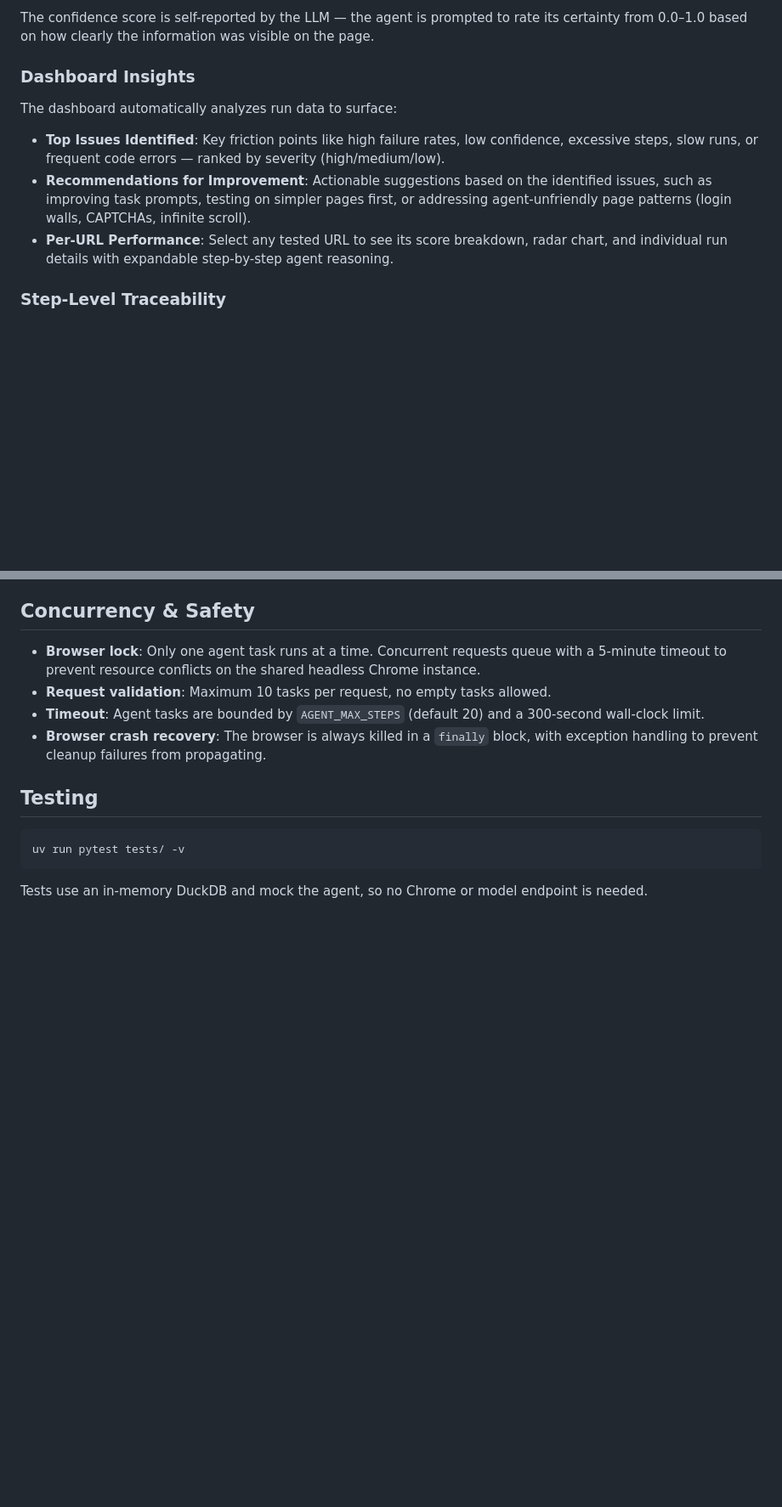
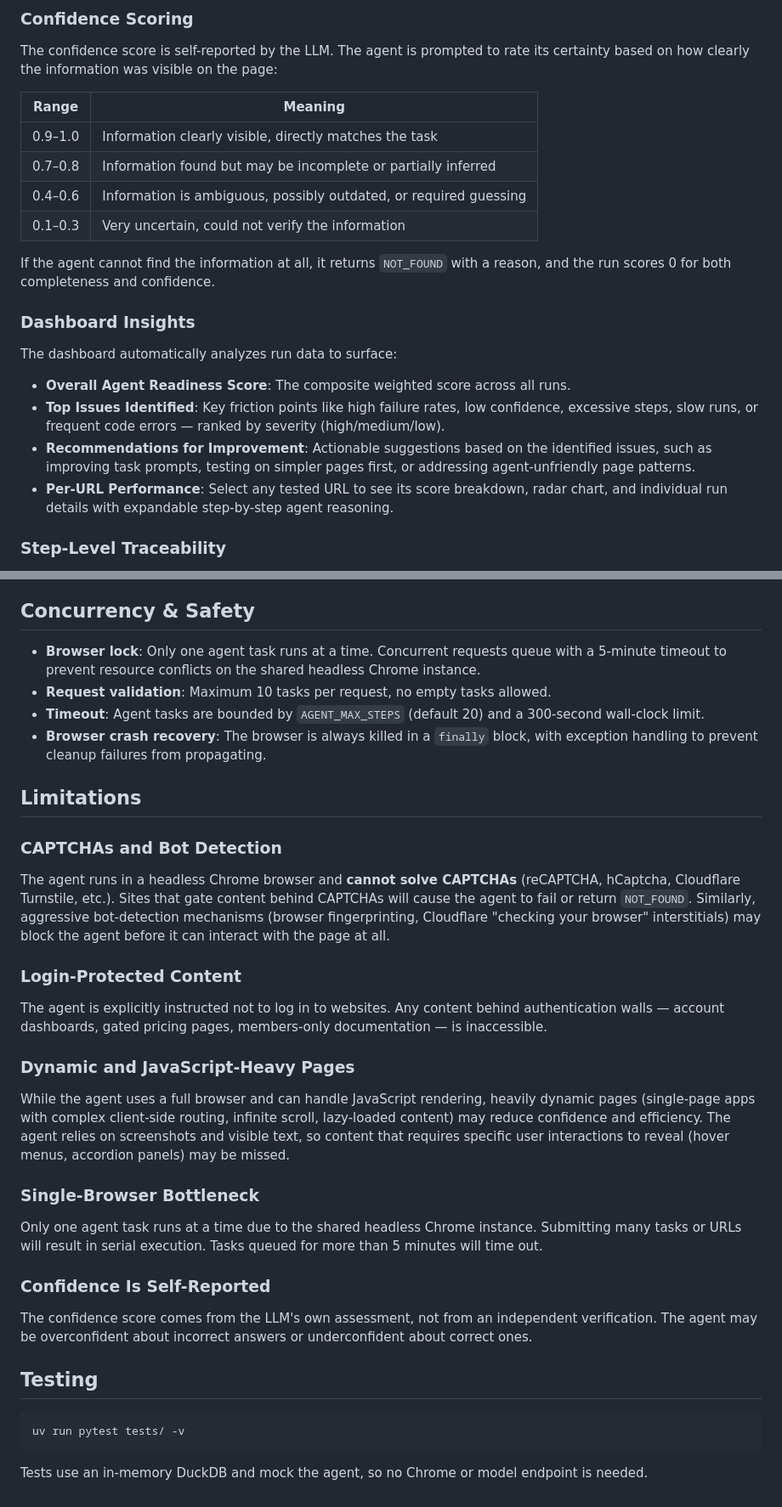
Before and after one commit to AniLeo-01/agentic-web-browser, a Markdown page: README.md, 2 parts joined by grey strips. Shown at 85% size. Rendered like a GitHub page; blank space fills up the shorter version.

````diff
--- a/README.md
+++ b/README.md
@@ -129,12 +148,24 @@ Each agent run is evaluated across five dimensions (0.0–1.0), combined into a
 
-The confidence score is self-reported by the LLM — the agent is prompted to rate its certainty from 0.0–1.0 based on how clearly the information was visible on the page.
+### Confidence Scoring
+
+The confidence score is self-reported by the LLM. The agent is prompted to rate its certainty based on how clearly the information was visible on the page:
+
+| Range | Meaning |
+|---|---|
+| 0.9–1.0 | Information clearly visible, directly matches the task |
+| 0.7–0.8 | Information found but may be incomplete or partially inferred |
+| 0.4–0.6 | Information is ambiguous, possibly outdated, or required guessing |
+| 0.1–0.3 | Very uncertain, could not verify the information |
+
+If the agent cannot find the information at all, it returns `NOT_FOUND` with a reason, and the run scores 0 for both completeness and confidence.
 
 ### Dashboard Insights
 
 The dashboard automatically analyzes run data to surface:
 
+- **Overall Agent Readiness Score**: The composite weighted score across all runs.
 - **Top Issues Identified**: Key friction points like high failure rates, low confidence, excessive steps, slow runs, or frequent code errors — ranked by severity (high/medium/low).
-- **Recommendations for Improvement**: Actionable suggestions based on the identified issues, such as improving task prompts, testing on simpler pages first, or addressing agent-unfriendly page patterns (login walls, CAPTCHAs, infinite scroll).
+- **Recommendations for Improvement**: Actionable suggestions based on the identified issues, such as improving task prompts, testing on simpler pages first, or addressing agent-unfriendly page patterns.
 - **Per-URL Performance**: Select any tested URL to see its score breakdown, radar chart, and individual run details with expandable step-by-step agent reasoning.
 
 ### Step-Level Traceability
@@ -148,6 +179,28 @@ Each run stores per-step details: the agent's reasoning, the code it executed, i
 - **Timeout**: Agent tasks are bounded by `AGENT_MAX_STEPS` (default 20) and a 300-second wall-clock limit.
 - **Browser crash recovery**: The browser is always killed in a `finally` block, with exception handling to prevent cleanup failures from propagating.
 
+## Limitations
+
+### CAPTCHAs and Bot Detection
+
+The agent runs in a headless Chrome browser and **cannot solve CAPTCHAs** (reCAPTCHA, hCaptcha, Cloudflare Turnstile, etc.). Sites that gate content behind CAPTCHAs will cause the agent to fail or return `NOT_FOUND`. Similarly, aggressive bot-detection mechanisms (browser fingerprinting, Cloudflare "checking your browser" interstitials) may block the agent before it can interact with the page at all.
+
+### Login-Protected Content
+
+The agent is explicitly instructed not to log in to websites. Any content behind authentication walls — account dashboards, gated pricing pages, members-only documentation — is inaccessible.
+
+### Dynamic and JavaScript-Heavy Pages
+
+While the agent uses a full browser and can handle JavaScript rendering, heavily dynamic pages (single-page apps with complex client-side routing, infinite scroll, lazy-loaded content) may reduce confidence and efficiency. The agent relies on screenshots and visible text, so content that requires specific user interactions to reveal (hover menus, accordion panels) may be missed.
+
+### Single-Browser Bottleneck
+
+Only one agent task runs at a time due to the shared headless Chrome instance. Submitting many tasks or URLs will result in serial execution. Tasks queued for more than 5 minutes will time out.
+
+### Confidence Is Self-Reported
+
+The confidence score comes from the LLM's own assessment, not from an independent verification. The agent may be overconfident about incorrect answers or underconfident about correct ones.
+
 ## Testing
 
 ```bash
````
Also changed, not shown: other parts of README.md (+40 -21 lines).
